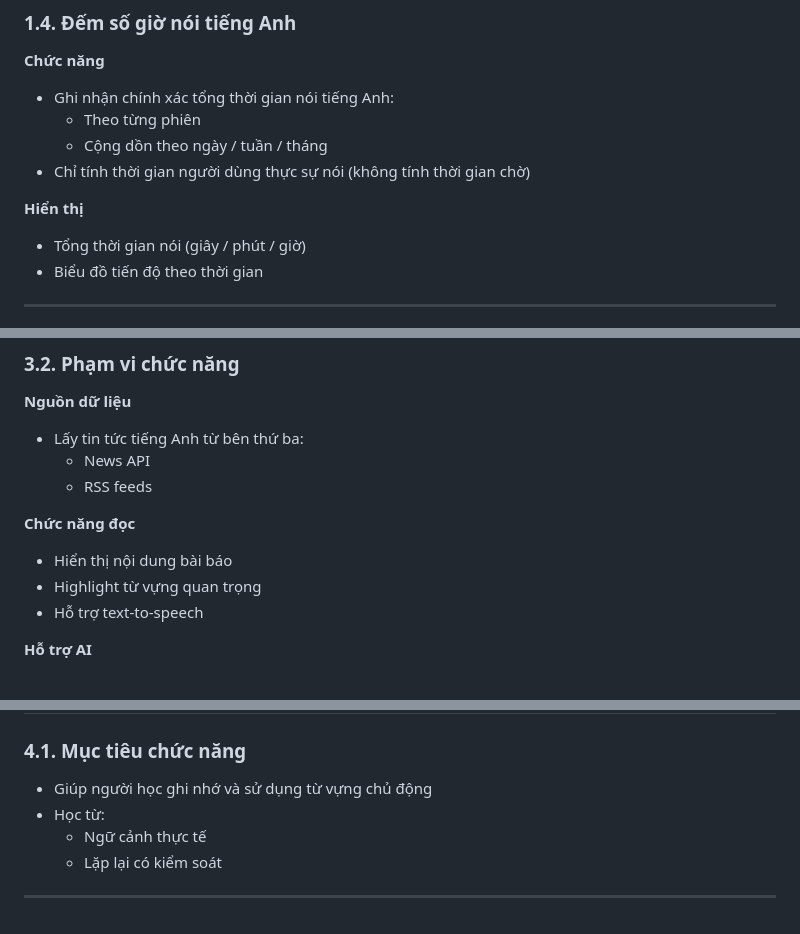
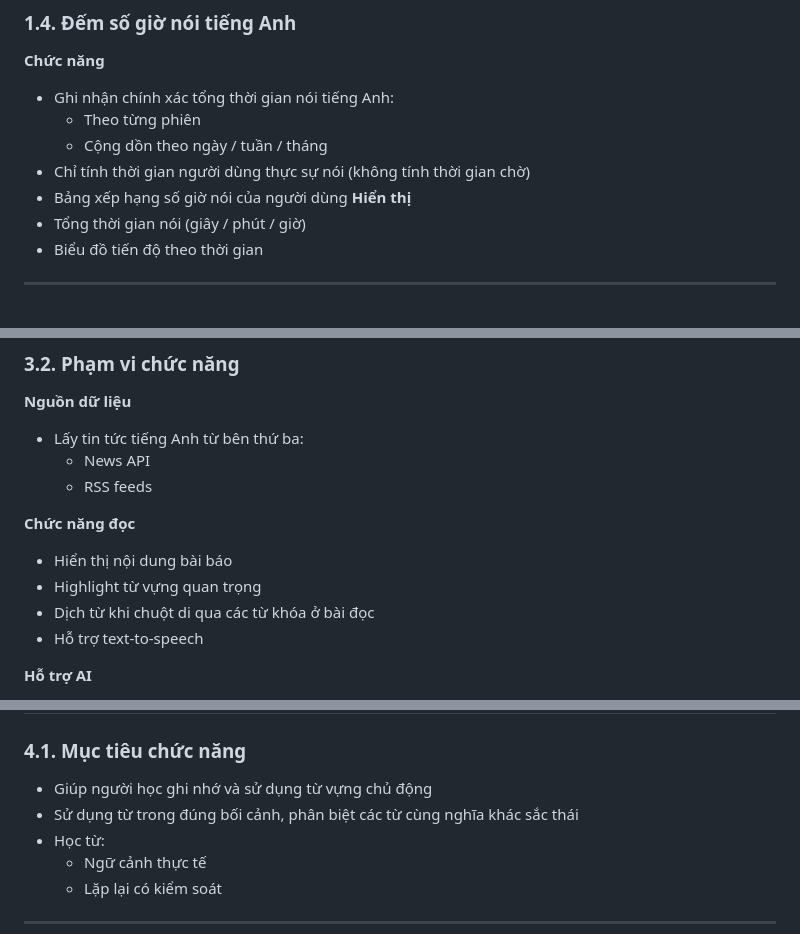
Before and after one commit to PhQuangMinh/ELearn-language-tutor, a Markdown page: DNYC.md, 3 parts joined by grey strips. GitHub-like rendering.

```diff
--- a/DNYC.md
+++ b/DNYC.md
@@ -67,7 +70,7 @@
   - Theo từng phiên
   - Cộng dồn theo ngày / tuần / tháng
 - Chỉ tính thời gian người dùng thực sự nói (không tính thời gian chờ)
-
+- Bảng xếp hạng số giờ nói của người dùng
 **Hiển thị**
 - Tổng thời gian nói (giây / phút / giờ)
 - Biểu đồ tiến độ theo thời gian
@@ -152,6 +158,7 @@
 **Chức năng đọc**
 - Hiển thị nội dung bài báo
 - Highlight từ vựng quan trọng
+- Dịch từ khi chuột di qua các từ khóa ở bài đọc
 - Hỗ trợ text-to-speech
 
 **Hỗ trợ AI**
@@ -167,6 +174,7 @@
 
 ### 4.1. Mục tiêu chức năng
 - Giúp người học ghi nhớ và sử dụng từ vựng chủ động
+- Sử dụng từ trong đúng bối cảnh, phân biệt các từ cùng nghĩa khác sắc thái
 - Học từ:
   - Ngữ cảnh thực tế
   - Lặp lại có kiểm soát
```
Also changed, not shown: other parts of DNYC.md (+9 -1 lines).
